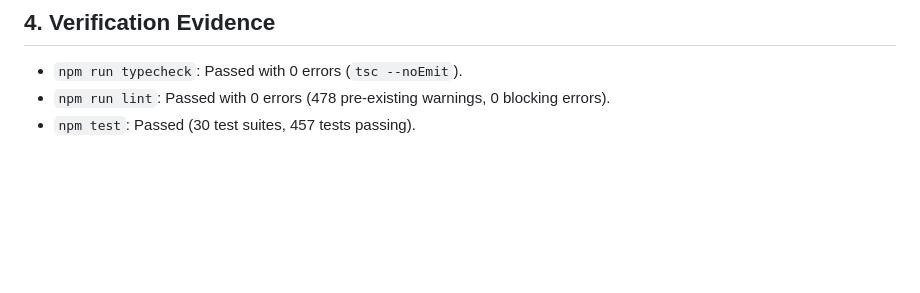
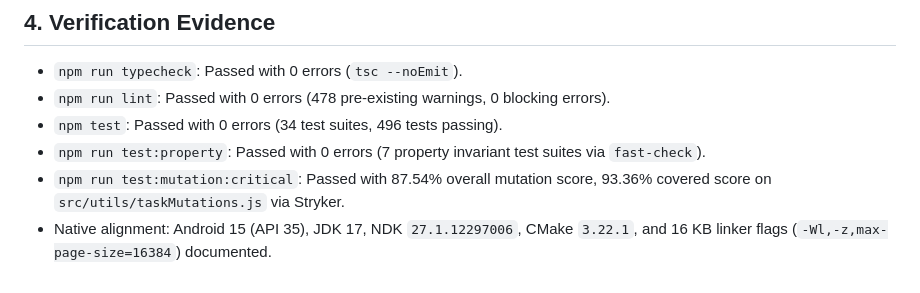
Before and after one commit to Omprakash-p06/KwestUpMobile, a Markdown page: .planning/debug/readme-codemap-alignment.md, the part around the change. Rendered like a GitHub page; blank space fills up the shorter version.

```diff
--- a/.planning/debug/readme-codemap-alignment.md
+++ b/.planning/debug/readme-codemap-alignment.md
@@ -39,4 +39,7 @@ Updated `README.md` comprehensively:
 ## 4. Verification Evidence
 - `npm run typecheck`: Passed with 0 errors (`tsc --noEmit`).
 - `npm run lint`: Passed with 0 errors (478 pre-existing warnings, 0 blocking errors).
-- `npm test`: Passed (30 test suites, 457 tests passing).
+- `npm test`: Passed with 0 errors (34 test suites, 496 tests passing).
+- `npm run test:property`: Passed with 0 errors (7 property invariant test suites via `fast-check`).
+- `npm run test:mutation:critical`: Passed with 87.54% overall mutation score, 93.36% covered score on `src/utils/taskMutations.js` via Stryker.
+- Native alignment: Android 15 (API 35), JDK 17, NDK `27.1.12297006`, CMake `3.22.1`, and 16 KB linker flags (`-Wl,-z,max-page-size=16384`) documented.
```
Also changed, not shown: README.md (+23 -11 lines).
